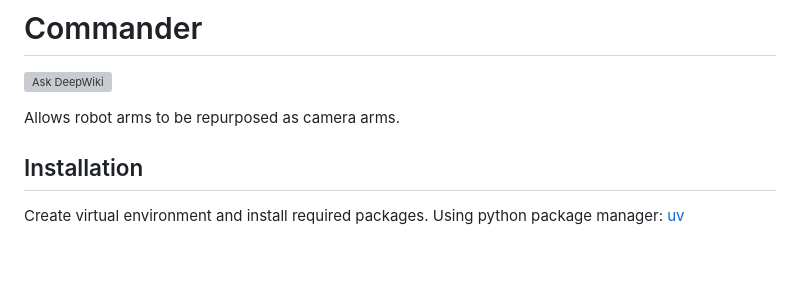
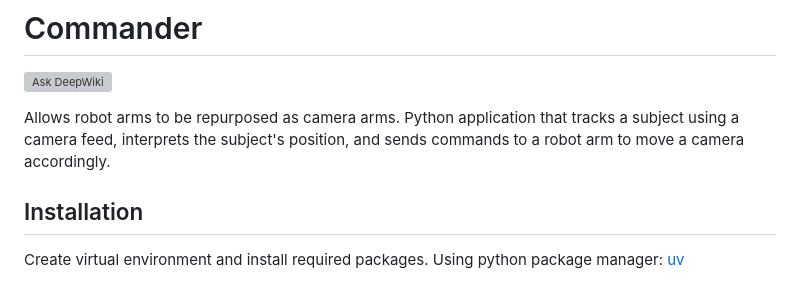
Before and after one commit to talos-rit/commander, a Markdown page: README.md, the part around the change. Rendered like a GitHub page; blank space fills up the shorter version; grey boxes are pictures that could not be loaded.

Commit message:
Change description

```diff
--- a/README.md
+++ b/README.md
@@ -2,6 +2,7 @@
 [![Ask DeepWiki](https://deepwiki.com/badge.svg)](https://deepwiki.com/talos-rit/commander)
 
 Allows robot arms to be repurposed as camera arms.
+Python application that tracks a subject using a camera feed, interprets the subject's position, and sends commands to a robot arm to move a camera accordingly.
 
 ## Installation
 
```
